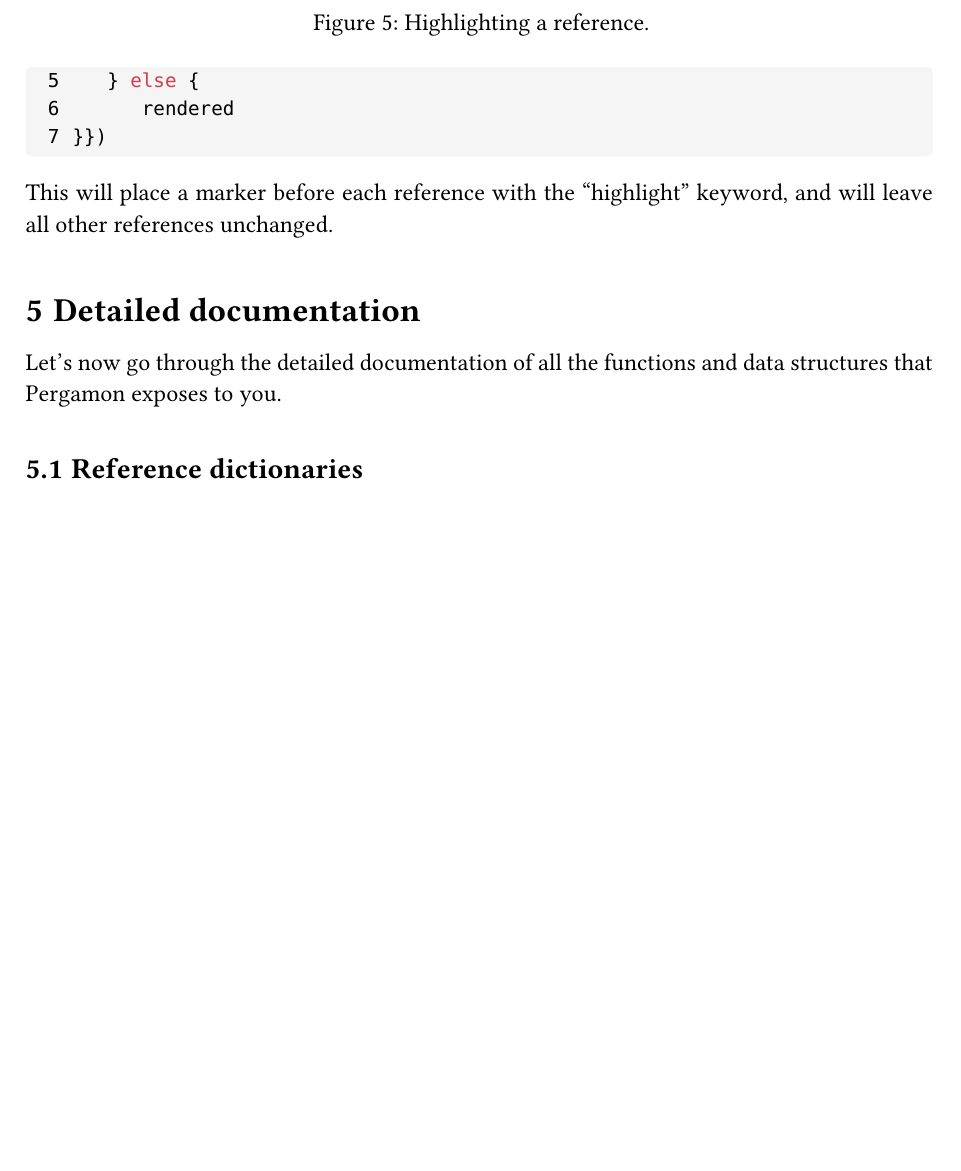
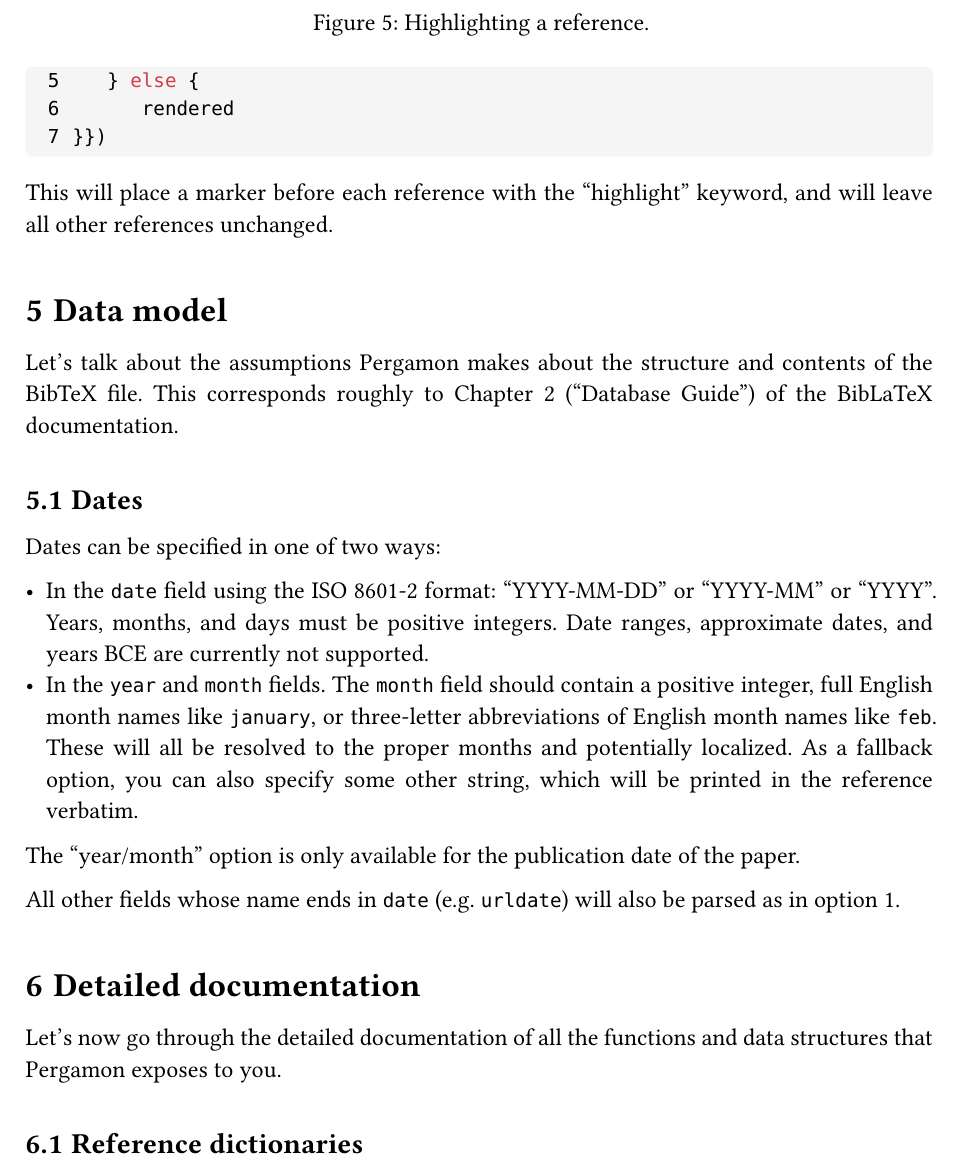
Before and after one commit to alexanderkoller/pergamon, a Typst document (pergamon.typ): part of page 10 of 27 before the commit and part of page 10 of 28 after it, cut so that both start at the same text, the shorter picture padded with empty space. The pictures show the PDF file pergamon.pdf that the author committed with the source.

Commit message:
documenting dates

```diff
--- a/pergamon.typ
+++ b/pergamon.typ
@@ -507,6 +507,25 @@ all other references unchanged.
   })
 }
 
+
+= Data model
+
+Let's talk about the assumptions #bibtypst makes about the structure and contents of the #bibtex file.
+This corresponds roughly to Chapter 2 ("Database Guide") of the #biblatex documentation.
+
+== Dates
+
+Dates can be specified in one of two ways:
+
+- In the `date` field using the ISO 8601-2 format: "YYYY-MM-DD" or "YYYY-MM" or "YYYY". Years, months, and days must be positive integers. Date ranges, approximate dates, and years BCE are currently not supported.
+- In the `year` and `month` fields. The `month` field should contain a positive integer, full English month names like `january`, or three-letter abbreviations of English month names like `feb`. These will all be resolved to the proper months and potentially localized. As a fallback option, you can also specify some other string, which will be printed in the reference verbatim.
+
+The "year/month" option is only available for the publication date of the paper.
+
+All other fields whose name ends in `date` (e.g. `urldate`) will also be parsed as in option 1.
+
+
+
 = Detailed documentation
 <sec:package-doc>
 
```
Also changed, not shown: pergamon.pdf.
